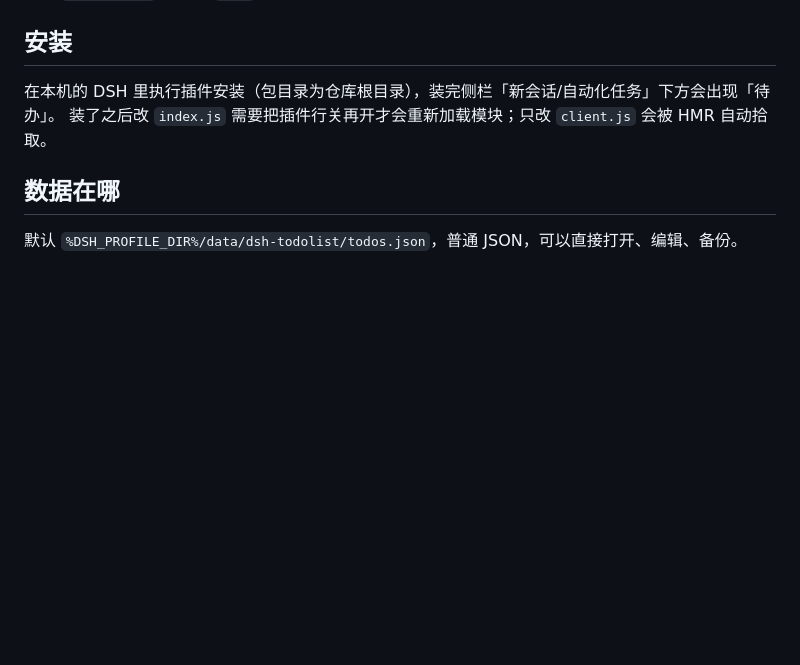
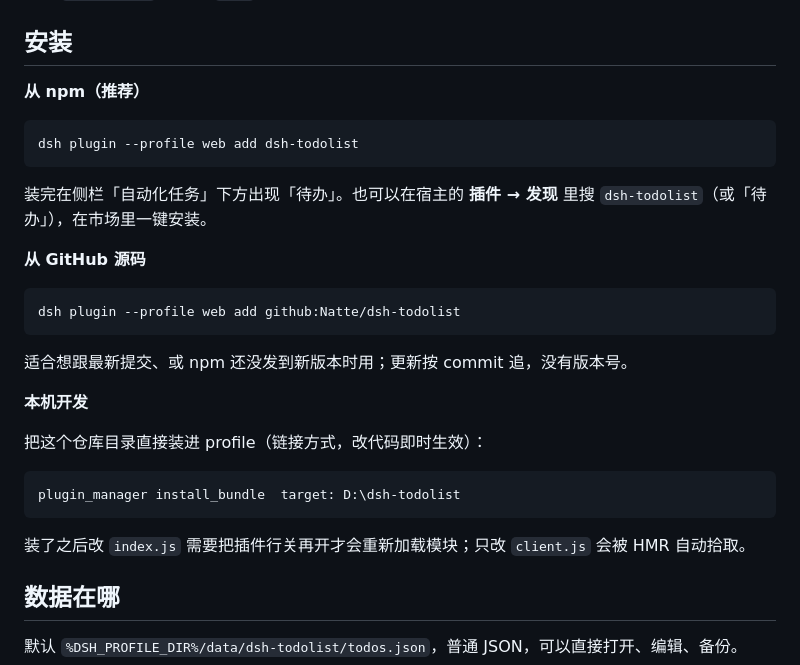
Before and after one commit to Natte/dsh-sidebar-todo, a Markdown page: README.md, the part around the change. Drawn GitHub-style; blank space fills up the shorter version.

Commit message:
docs: README 补 npm / GitHub / 本地开发三种安装方式

````diff
--- a/README.md
+++ b/README.md
@@ -29,7 +29,30 @@ DeepSeek Harness 的侧栏待办插件：管理日常工作的清单，数据和
 
 ## 安装
 
-在本机的 DSH 里执行插件安装（包目录为仓库根目录），装完侧栏「新会话/自动化任务」下方会出现「待办」。
+**从 npm（推荐）**
+
+```bash
+dsh plugin --profile web add dsh-todolist
+```
+
+装完在侧栏「自动化任务」下方出现「待办」。也可以在宿主的 **插件 → 发现** 里搜 `dsh-todolist`（或「待办」），在市场里一键安装。
+
+**从 GitHub 源码**
+
+```bash
+dsh plugin --profile web add github:Natte/dsh-todolist
+```
+
+适合想跟最新提交、或 npm 还没发到新版本时用；更新按 commit 追，没有版本号。
+
+**本机开发**
+
+把这个仓库目录直接装进 profile（链接方式，改代码即时生效）：
+
+```text
+plugin_manager install_bundle  target: D:\dsh-todolist
+```
+
 装了之后改 `index.js` 需要把插件行关再开才会重新加载模块；只改 `client.js` 会被 HMR 自动拾取。
 
 ## 数据在哪
````
